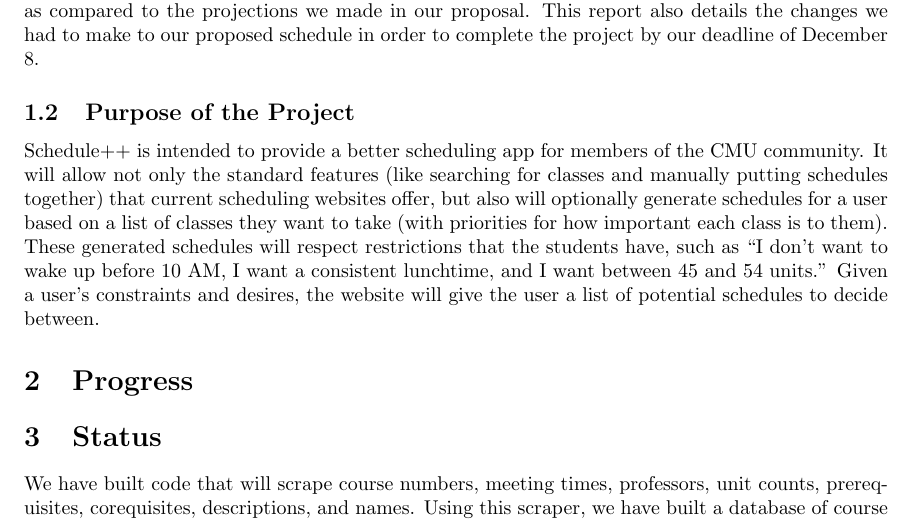
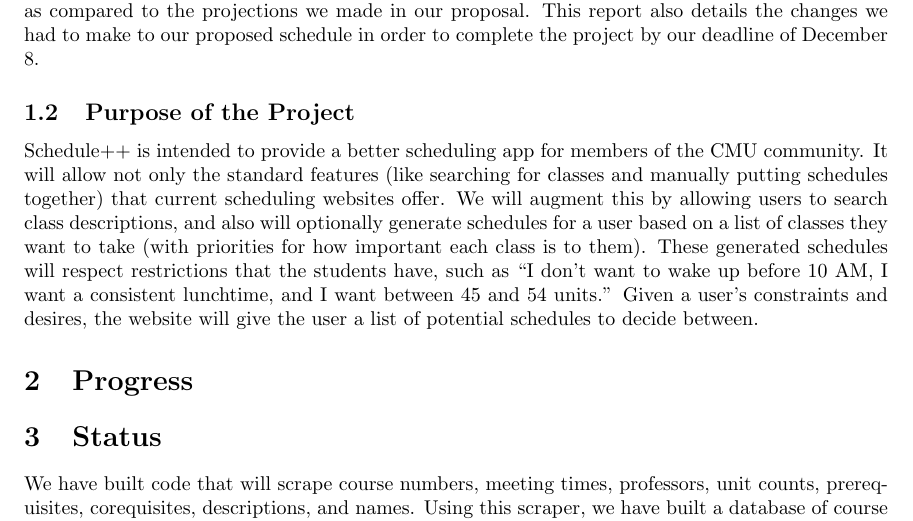
Before and after one commit to mserrano/scheduleplusplus, a LaTeX document (progress_report/progress_report.tex, which reads progress_report/overview.tex): part of page 1 of 2, cut so that both start at the same text. Compiled offline with pdfLaTeX.

Commit message:
Update overview to indicate that we're adding things to search too

```diff
--- a/progress_report/overview.tex
+++ b/progress_report/overview.tex
@@ -9,7 +9,8 @@
   Schedule++ is intended to provide a better scheduling app for members of the
   CMU community. It will allow not only the standard features (like searching
   for classes and manually putting schedules together) that current scheduling
-  websites offer, but also will optionally generate schedules for a user based
+  websites offer. We will augment this by allowing users to search class
+  descriptions, and also will optionally generate schedules for a user based
   on a list of classes they want to take (with priorities for how important
   each class is to them). These generated schedules will respect restrictions
   that the students have, such as ``I don't want to wake up before 10 AM, I want
```
